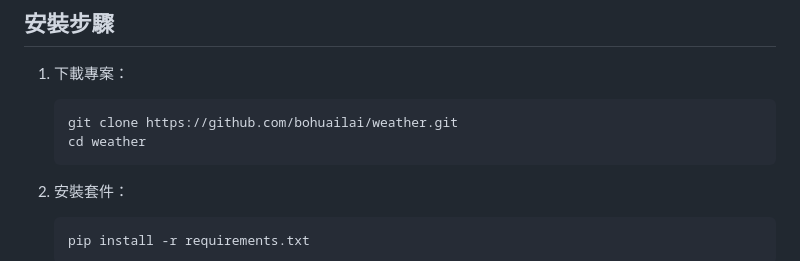
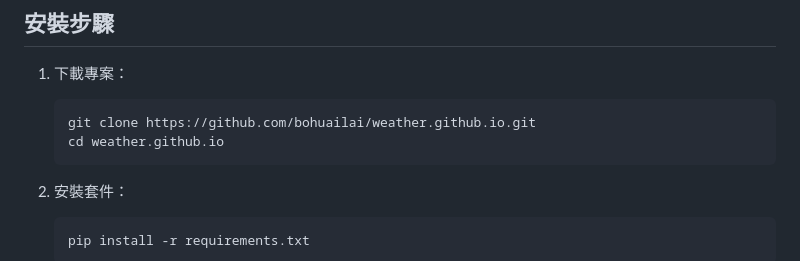
Before and after one commit to bohuailai/weather.github.io, a Markdown page: README.md, the part around the change. Drawn GitHub-style.

Commit message:
修正倉庫克隆路徑

````diff
--- a/README.md
+++ b/README.md
@@ -22,8 +22,8 @@
 
 1. 下載專案：
    ```bash
-   git clone https://github.com/bohuailai/weather.git
-   cd weather
+   git clone https://github.com/bohuailai/weather.github.io.git
+   cd weather.github.io
    ```
 
 2. 安裝套件：
````
